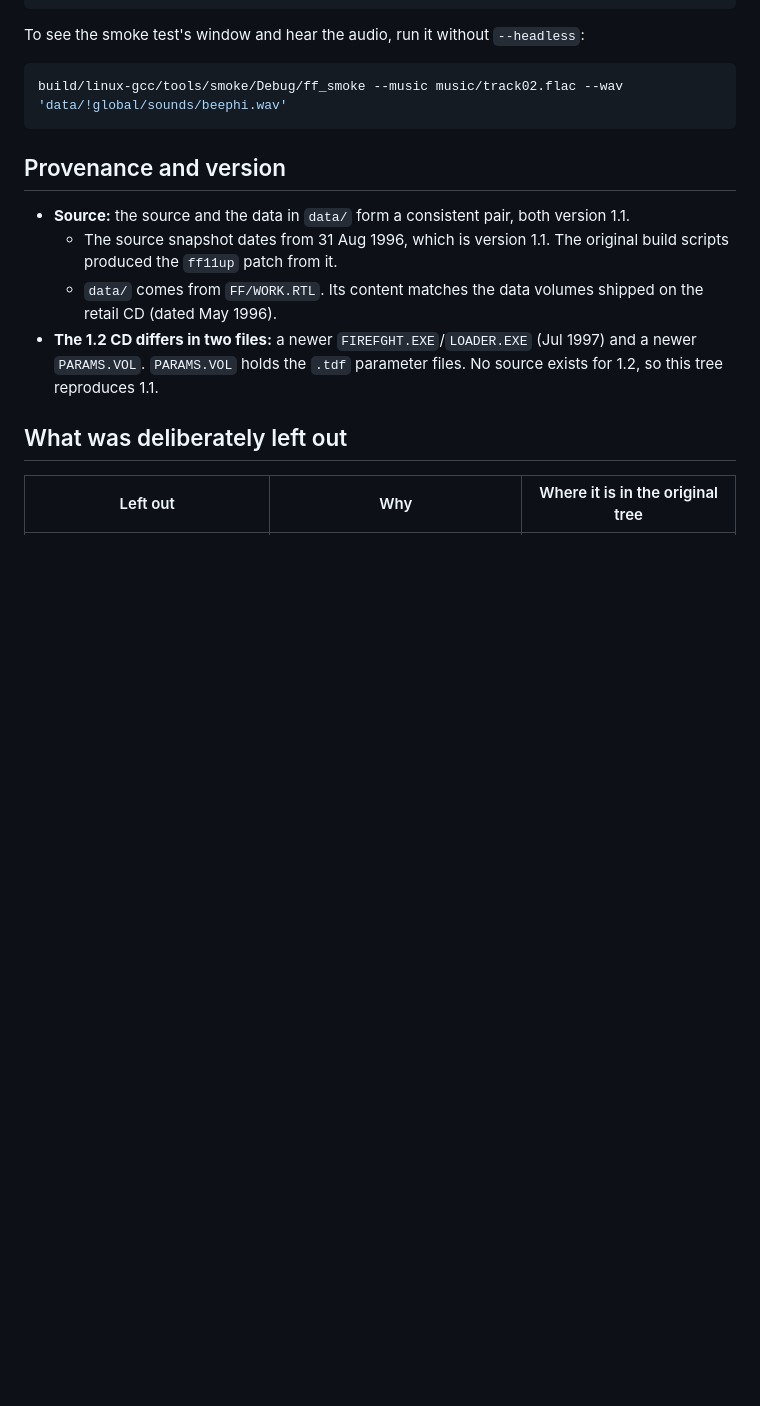
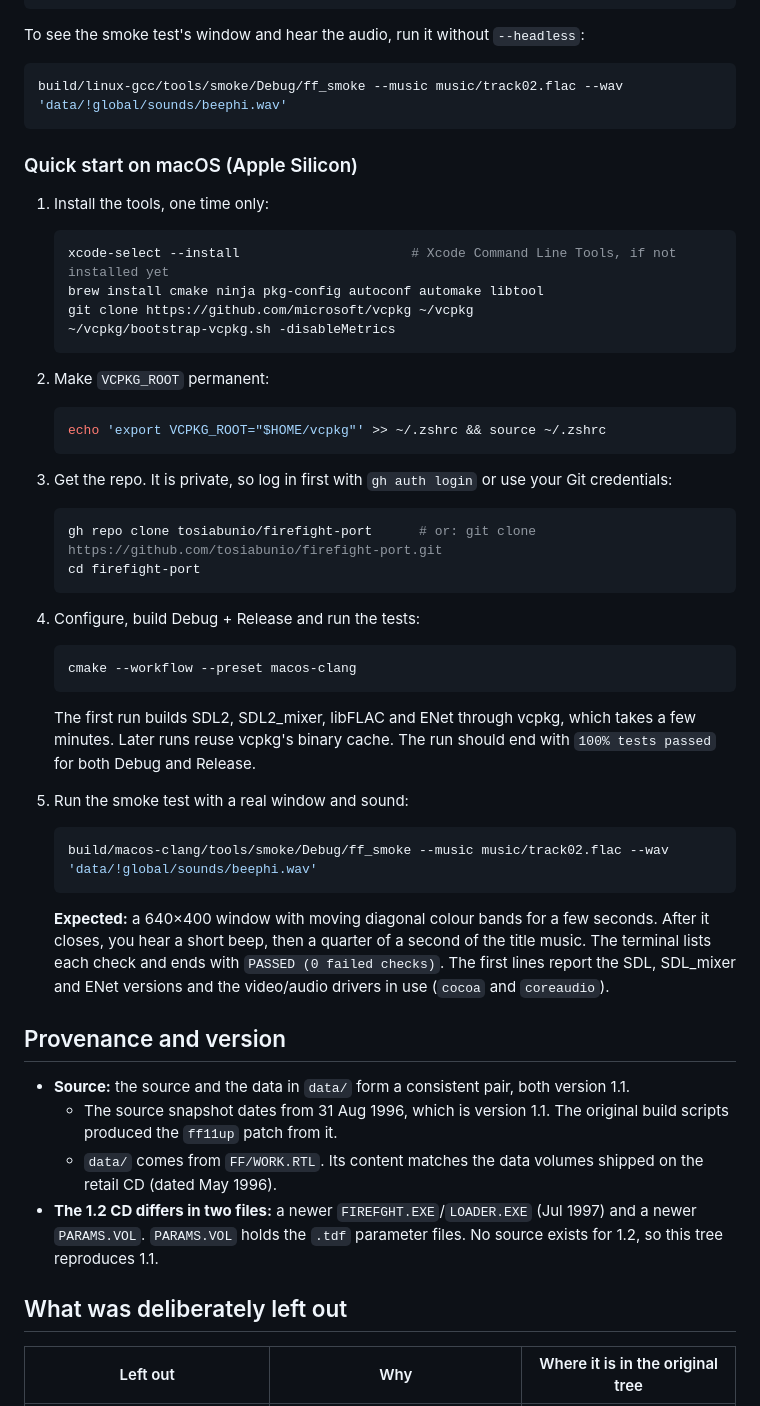
Before and after one commit to tosiabunio/firefight-port, a Markdown page: README.md, the part around the change. GitHub-like rendering; blank space fills up the shorter version.

Commit message:
README: step-by-step macOS quick start [skip ci]
Co-Authored-By: Claude Opus 5.5 <noreply@anthropic.com>

````diff
--- a/README.md
+++ b/README.md
@@ -41,6 +41,46 @@ To see the smoke test's window and hear the audio, run it without `--headless`:
 ```sh
 build/linux-gcc/tools/smoke/Debug/ff_smoke --music music/track02.flac --wav 'data/!global/sounds/beephi.wav'
 ```
+
+### Quick start on macOS (Apple Silicon)
+
+1. Install the tools, one time only:
+
+   ```sh
+   xcode-select --install                      # Xcode Command Line Tools, if not installed yet
+   brew install cmake ninja pkg-config autoconf automake libtool
+   git clone https://github.com/microsoft/vcpkg ~/vcpkg
+   ~/vcpkg/bootstrap-vcpkg.sh -disableMetrics
+   ```
+
+2. Make `VCPKG_ROOT` permanent:
+
+   ```sh
+   echo 'export VCPKG_ROOT="$HOME/vcpkg"' >> ~/.zshrc && source ~/.zshrc
+   ```
+
+3. Get the repo. It is private, so log in first with `gh auth login` or use your Git credentials:
+
+   ```sh
+   gh repo clone tosiabunio/firefight-port      # or: git clone https://github.com/tosiabunio/firefight-port.git
+   cd firefight-port
+   ```
+
+4. Configure, build Debug + Release and run the tests:
+
+   ```sh
+   cmake --workflow --preset macos-clang
+   ```
+
+   The first run builds SDL2, SDL2_mixer, libFLAC and ENet through vcpkg, which takes a few minutes. Later runs reuse vcpkg's binary cache. The run should end with `100% tests passed` for both Debug and Release.
+
+5. Run the smoke test with a real window and sound:
+
+   ```sh
+   build/macos-clang/tools/smoke/Debug/ff_smoke --music music/track02.flac --wav 'data/!global/sounds/beephi.wav'
+   ```
+
+   **Expected:** a 640×400 window with moving diagonal colour bands for a few seconds. After it closes, you hear a short beep, then a quarter of a second of the title music. The terminal lists each check and ends with `PASSED (0 failed checks)`. The first lines report the SDL, SDL_mixer and ENet versions and the video/audio drivers in use (`cocoa` and `coreaudio`).
 
 ## Provenance and version
 
````
